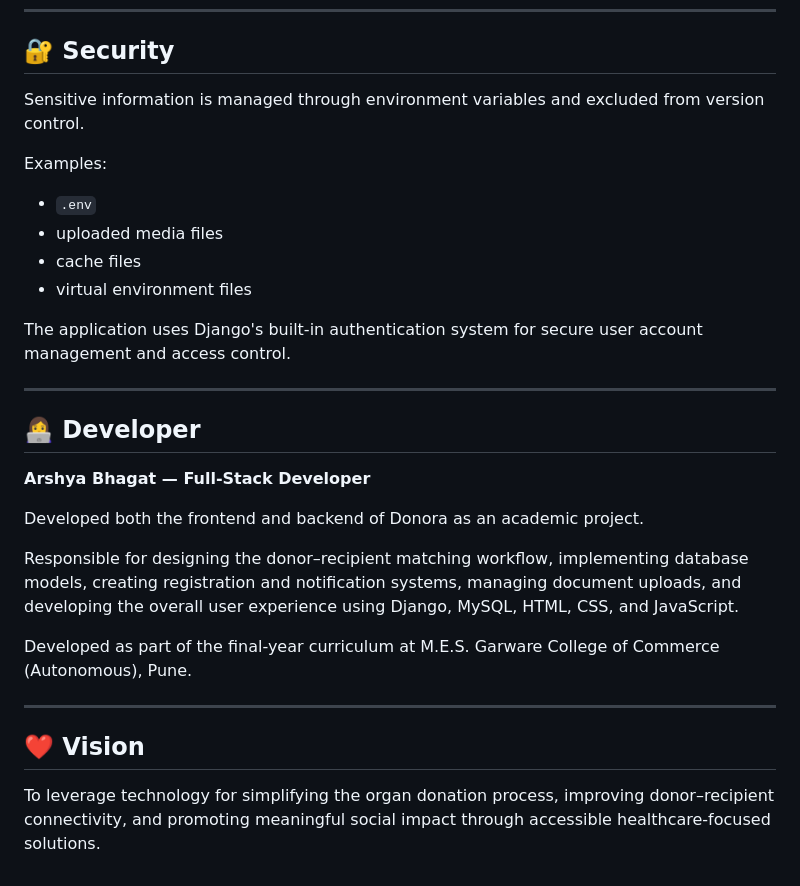
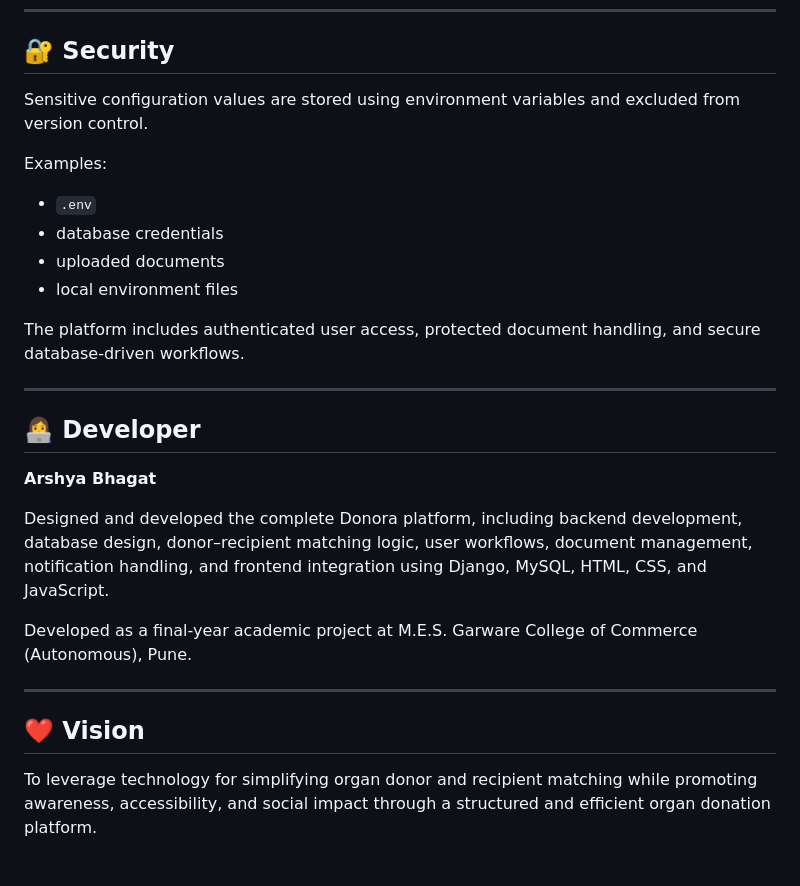
Before and after one commit to ArshyaBhagat/Donora, a Markdown page: README.md, the part around one of its changes. Rendered like a GitHub page.

```diff
--- a/README.md
+++ b/README.md
@@ -137,31 +169,29 @@ python manage.py runserver
 
 ## 🔐 Security
 
-Sensitive information is managed through environment variables and excluded from version control.
+Sensitive configuration values are stored using environment variables and excluded from version control.
 
 Examples:
 
 * `.env`
-* uploaded media files
-* cache files
-* virtual environment files
+* database credentials
+* uploaded documents
+* local environment files
 
-The application uses Django's built-in authentication system for secure user account management and access control.
+The platform includes authenticated user access, protected document handling, and secure database-driven workflows.
 
 ---
 
 ## 👩‍💻 Developer
 
-**Arshya Bhagat — Full-Stack Developer**
+**Arshya Bhagat**
 
-Developed both the frontend and backend of Donora as an academic project.
+Designed and developed the complete Donora platform, including backend development, database design, donor–recipient matching logic, user workflows, document management, notification handling, and frontend integration using Django, MySQL, HTML, CSS, and JavaScript.
 
-Responsible for designing the donor–recipient matching workflow, implementing database models, creating registration and notification systems, managing document uploads, and developing the overall user experience using Django, MySQL, HTML, CSS, and JavaScript.
-
-Developed as part of the final-year curriculum at M.E.S. Garware College of Commerce (Autonomous), Pune.
+Developed as a final-year academic project at M.E.S. Garware College of Commerce (Autonomous), Pune.
 
 ---
 
 ## ❤️ Vision
 
-To leverage technology for simplifying the organ donation process, improving donor–recipient connectivity, and promoting meaningful social impact through accessible healthcare-focused solutions.
+To leverage technology for simplifying organ donor and recipient matching while promoting awareness, accessibility, and social impact through a structured and efficient organ donation platform.
```
Also changed, not shown: other parts of README.md (+64 -32 lines).
